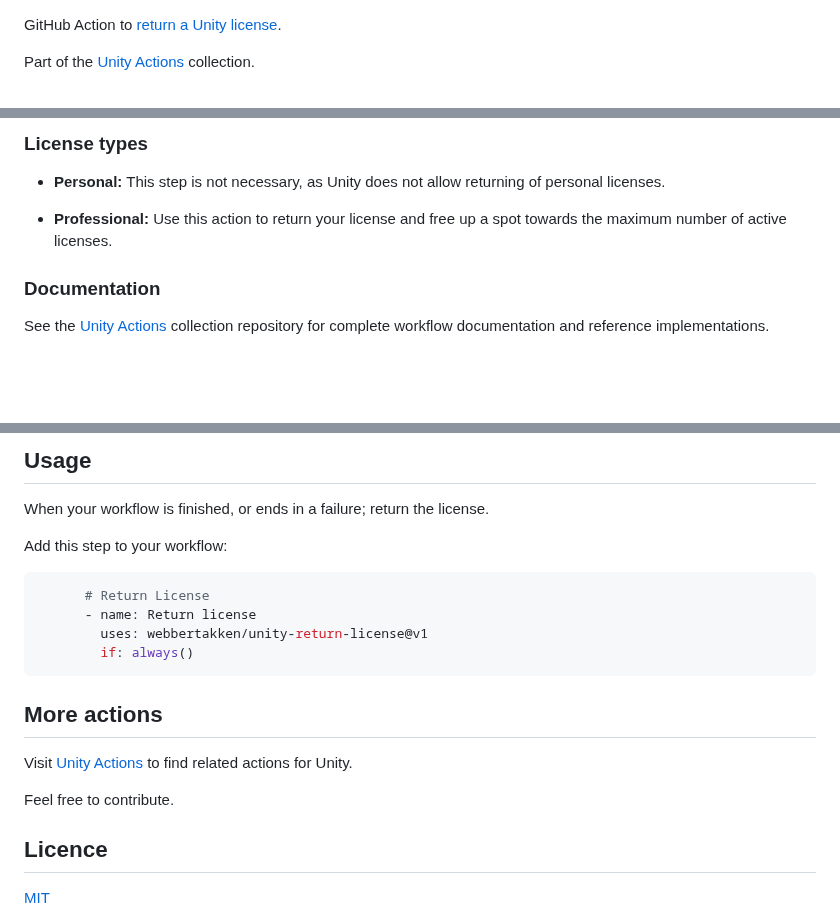
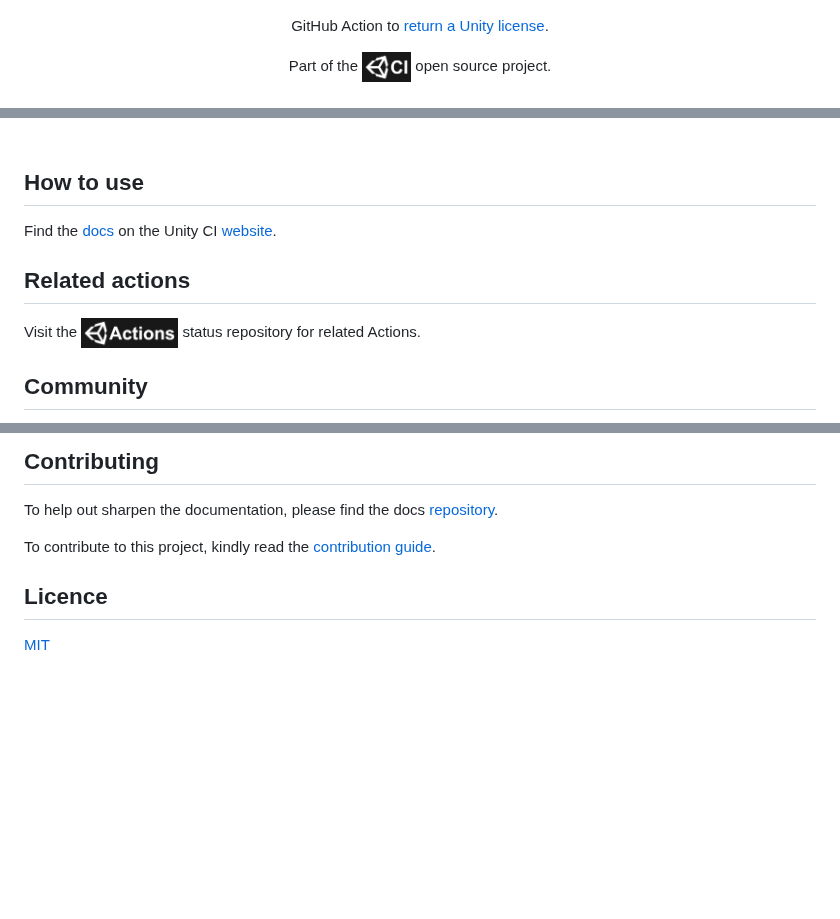
Before and after one commit to game-ci/unity-return-license, a Markdown page: README.md, 3 parts joined by grey strips. GitHub-like rendering; pictures changed too: media/UnityActions-ReferenceLogo.png (added), media/UnityCI-ReferenceLogo.png (added); blank space fills up the shorter version.

Commit message:
Move docs to unity-ci.com

````diff
--- a/README.md
+++ b/README.md
@@ -5,5 +7,7 @@
 
 GitHub Action to [return a Unity license](https://github.com/marketplace/actions/unity-return-license).
 
-Part of the [Unity Actions](https://github.com/webbertakken/unity-actions) collection.
+Part of the <a href="https://unity-ci.com"><img height="30" src="media/UnityCI-ReferenceLogo.png" alt="Unity CI"></a> open source project.
+<br />
+<br />
 
@@ -11,17 +17,18 @@ Part of the [Unity Actions](https://github.com/webbertakken/unity-actions) colle
 
-### License types
+</div>
 
-- **Personal:** This step is not necessary, as Unity does not allow returning of
-personal licenses.
+## How to use
 
-- **Professional:** Use this action to return your license and free up a spot
-towards the maximum number of active licenses.
+Find the
+[docs](https://unity-ci.com/docs/github)
+on the Unity CI
+[website](https://unity-ci.com/).
 
+## Related actions
 
-### Documentation
+Visit the
+<a href="https://github.com/webbertakken/unity-actions"><img height="30" src="media/UnityActions-ReferenceLogo.png" alt="Unity Actions"></a>
+status repository for related Actions.
 
-See the
-[Unity Actions](https://github.com/webbertakken/unity-actions)
-collection repository for complete workflow documentation and reference
-implementations.
+## Community
 
@@ -28,24 +38,9 @@ implementations.
 
-## Usage
+## Contributing
 
-When your workflow is finished, or ends in a failure; return the license.
+To help out sharpen the documentation, please find the docs [repository](https://github.com/Unity-CI/Website).
 
-Add this step to your workflow:
-
-```yaml
-      # Return License
-      - name: Return license
-        uses: webbertakken/unity-return-license@v1
-        if: always()
-```
-
-## More actions
-
-Visit
-[Unity Actions](https://github.com/webbertakken/unity-actions)
-to find related actions for Unity.
-
-Feel free to contribute.
+To contribute to this project, kindly read the [contribution guide](./CONTRIBUTING.md).
 
 ## Licence
 
````
Also changed, not shown: other parts of README.md (+12 -5 lines), CODE_OF_CONDUCT.md (added, +76 -0 lines), CONTRIBUTING.md (added, +32 -0 lines), media/UnityReturnLicense-Logo.png (added), 1 other file.
